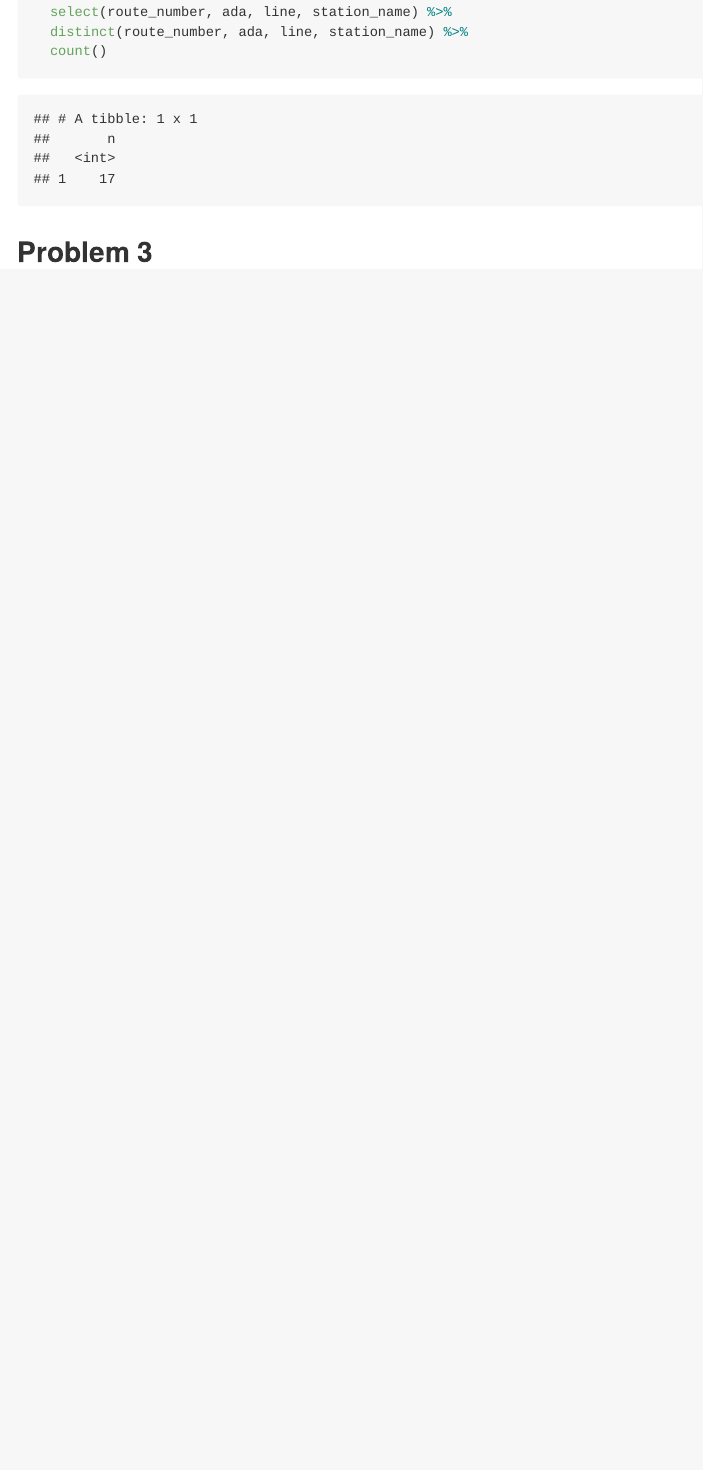
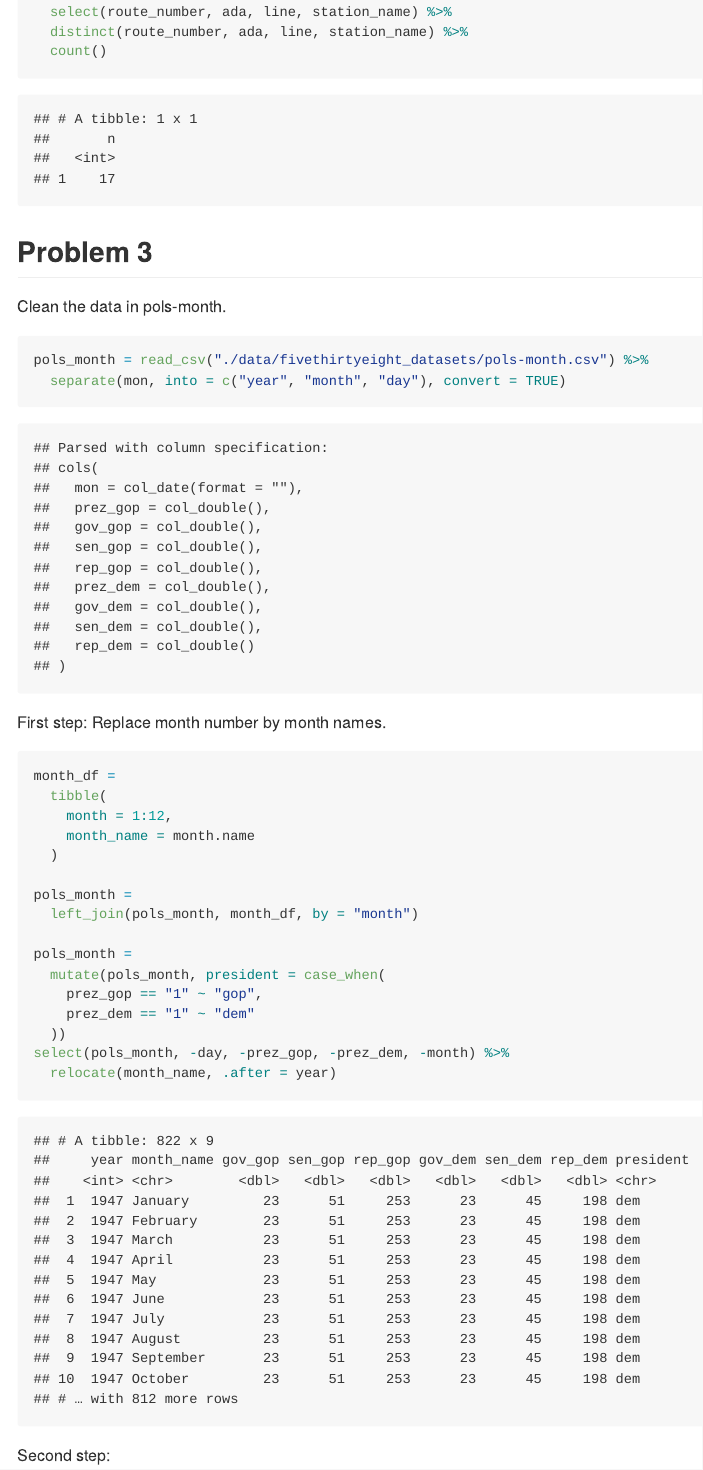
Before and after one commit to jingyi-z419/p8105_hw2_jz3297, an R Markdown document (p8105_hw2_jz3297.Rmd): the page in a window 1100 px wide, from 4640 px down. The pictures show the output file p8105_hw2_jz3297.md that the author committed with the source, drawn offline in the style of GitHub.

Commit message:
clean the data in pols_month: separate, replace, create a new variable, and remove unwanted variables.

````diff
--- a/p8105_hw2_jz3297.Rmd
+++ b/p8105_hw2_jz3297.Rmd
@@ -149,3 +149,37 @@ filter(transit_tidy_df, route_number == "A", ada == "TRUE") %>%
 ```
 
 ## Problem 3
+
+Clean the data in pols-month.
+
+```{r}
+pols_month = read_csv("./data/fivethirtyeight_datasets/pols-month.csv") %>%
+  separate(mon, into = c("year", "month", "day"), convert = TRUE)
+```
+
+First step: Replace month number by month names.
+
+```{r}
+month_df =
+  tibble(
+    month = 1:12,
+    month_name = month.name
+  )
+
+pols_month =
+  left_join(pols_month, month_df, by = "month")
+
+pols_month =
+  mutate(pols_month, president = case_when(
+    prez_gop == "1" ~ "gop",
+    prez_dem == "1" ~ "dem"
+  ))
+select(pols_month, -day, -prez_gop, -prez_dem, -month) %>%
+  relocate(month_name, .after = year)
+```
+
+Second step:
+
+```{r}
+
+```
````
Also changed, not shown: p8105_hw2_jz3297.md.
